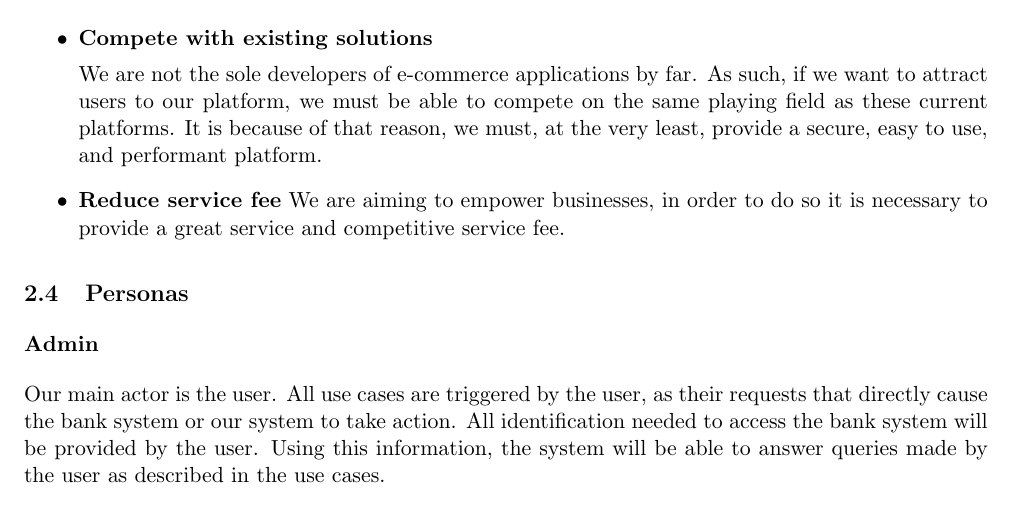
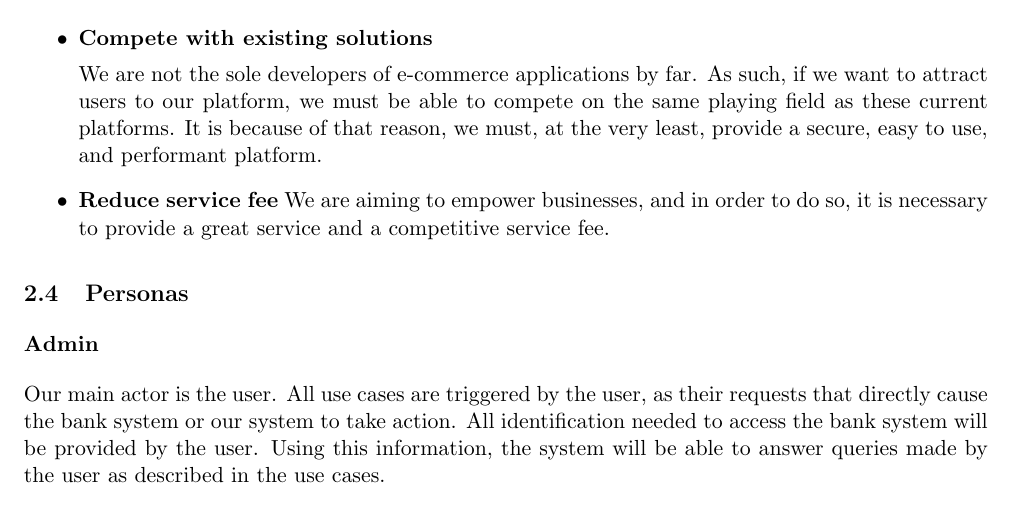
Before and after one commit to ArunrajAdlee/E-Commerce_App, a LaTeX document (Documentation/SRS.tex): part of page 5 of 25, cut so that both start at the same text. Compiled offline with pdfLaTeX.

Commit message:
Fix typo
Co-Authored-By: Miguel Jimenez <migueleduardo298@hotmail.com>

```diff
--- a/Documentation/SRS.tex
+++ b/Documentation/SRS.tex
@@ -165,7 +165,7 @@ Our system will mainly involve the user interacting with a web application inter
         We are not the sole developers of e-commerce applications by far. As such, if we want to attract users to our platform, we must be able to compete on the same playing field as these current platforms. It is because of that reason, we must, at the very least, provide a secure, easy to use, and performant platform.
 
     \item \textbf{Reduce service fee}
-        We are aiming to empower businesses, in order to do so it is necessary to provide a great service and competitive service fee.
+        We are aiming to empower businesses, and in order to do so, it is necessary to provide a great service and a competitive service fee.
 
 \end{itemize}
 
```
